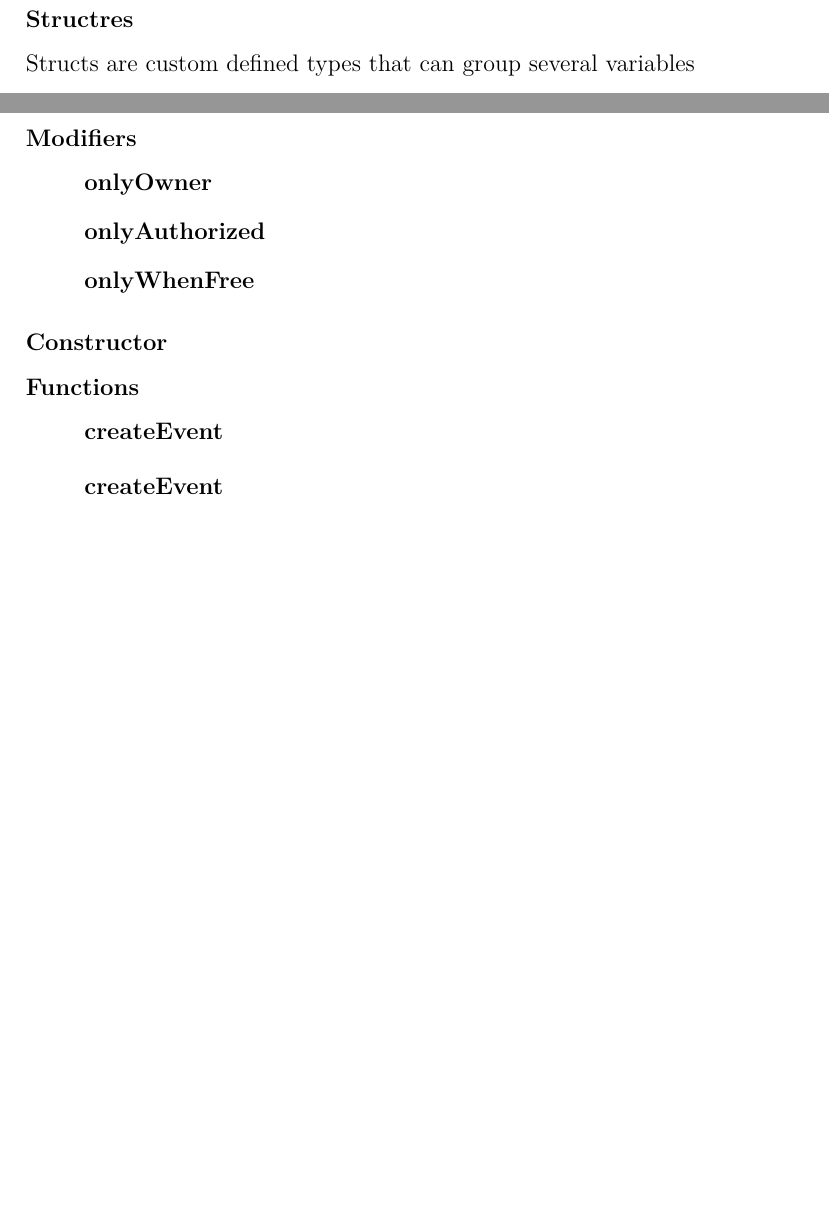
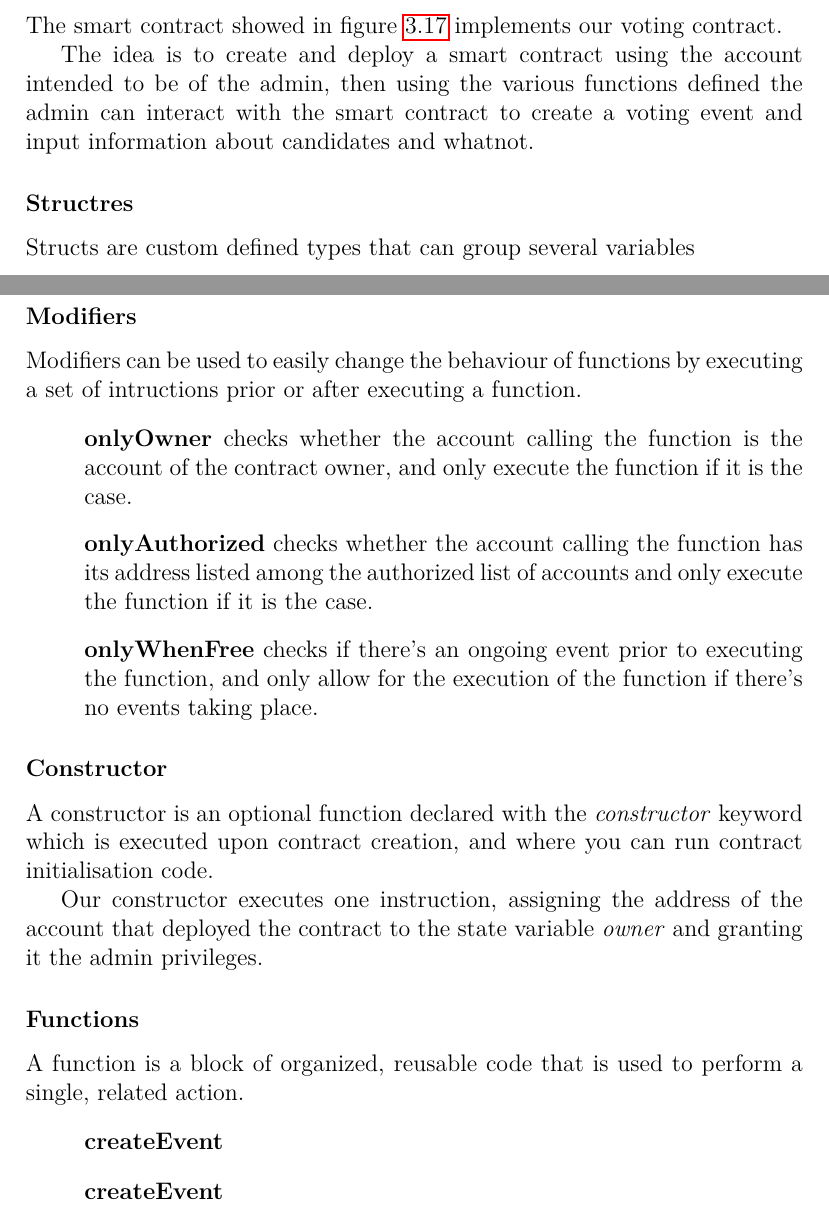
Before and after one commit to hayat2015/master-thesis, a LaTeX thesis (main.tex, which reads parts/chapter3.tex): two parts of pages 34 and 35 of 38 before the commit and two parts of pages 34 and 35 of 39 after it, joined at a grey line, cut at the place of the change, the shorter picture padded with empty space. Compiled offline with pdfLaTeX.

Commit message:
chapter 3 - smart contract details

```diff
--- a/parts/chapter3.tex
+++ b/parts/chapter3.tex
@@ -199,4 +200,8 @@ Lastly a feedback screen is displayed, then user is prompted to logout instantly
 \end{figure}
+
+The smart contract showed in figure \ref{smart_contract} implements our voting contract.
+
+The idea is to create and deploy a smart contract using the account intended to be of the admin, then using the various functions defined the admin can interact with the smart contract to create a voting event and input information about candidates and whatnot.
 
 \subsubsection{Structres}
 
@@ -228,15 +233,23 @@ Solidity events give an abstraction on top of the EVM’s logging functionality.
 
 \subsubsection{Modifiers}
 
+Modifiers can be used to easily change the behaviour of functions by executing a set of intructions prior or after executing a function.
+
 \begin{list}{}{}
-\item \textbf{onlyOwner}
-\item \textbf{onlyAuthorized}
-\item \textbf{onlyWhenFree}
+\item \textbf{onlyOwner} checks whether the account calling the function is the account of the contract owner, and only execute the function if it is the case.
+\item \textbf{onlyAuthorized} checks whether the account calling the function has its address listed among the authorized list of accounts and only execute the function if it is the case.
+\item \textbf{onlyWhenFree} checks if there's an ongoing event prior to executing the function, and only allow for the execution of the function if there's no events taking place.
 \end{list}
 
 \subsubsection{Constructor}
 
+A constructor is an optional function declared with the \textit{constructor} keyword which is executed upon contract creation, and where you can run contract initialisation code.
+
+Our constructor executes one instruction, assigning the address of the account that deployed the contract to the state variable \textit{owner} and granting it the admin privileges.
+
 \subsubsection{Functions}
+
+A function is a block of organized, reusable code that is used to perform a single, related action.
 
 \begin{list}{}{}
 \item \textbf{createEvent}
```
Also changed, not shown: main.pdf, parts/chapter3.tex (1 more changed lines).
